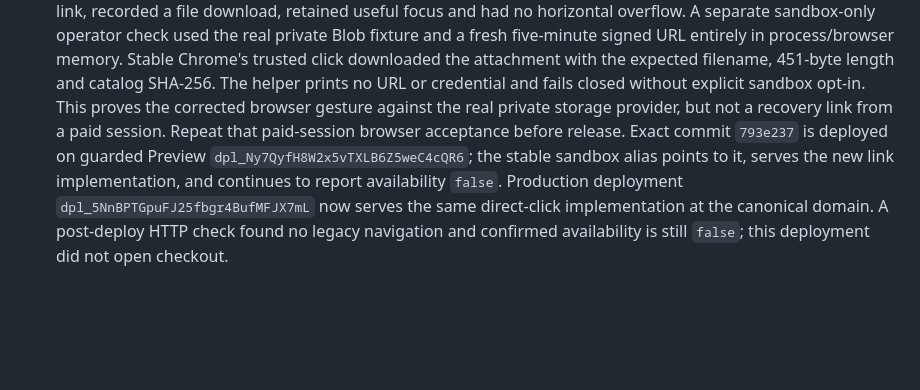
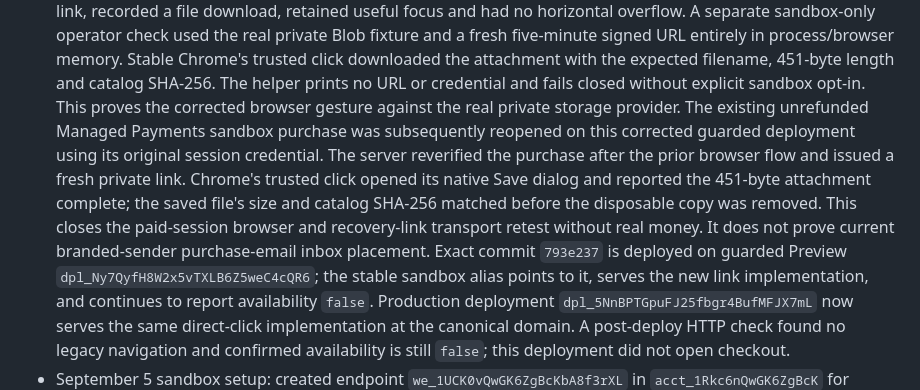
Before and after one commit to jsegeren/codex-migrate, a Markdown page: docs/commerce-implementation.md, the part around the change. Drawn GitHub-style; blank space fills up the shorter version.

Commit message:
Record paid recovery download acceptance

```diff
--- a/docs/commerce-implementation.md
+++ b/docs/commerce-implementation.md
@@ -203,9 +203,16 @@ opened to bypass any of these checks.
   trusted click downloaded the attachment with the expected filename, 451-byte
   length and catalog SHA-256. The helper prints no URL or credential and fails
   closed without explicit sandbox opt-in. This proves the corrected browser
-  gesture against the real private storage provider, but not a recovery link
-  from a paid session. Repeat that paid-session browser acceptance before
-  release. Exact commit `793e237` is deployed on guarded Preview
+  gesture against the real private storage provider. The existing unrefunded
+  Managed Payments sandbox purchase was subsequently reopened on this corrected
+  guarded deployment using its original session credential. The server
+  reverified the purchase after the prior browser flow and issued a fresh
+  private link. Chrome's trusted click opened its native Save dialog and
+  reported the 451-byte attachment complete; the saved file's size and catalog
+  SHA-256 matched before the disposable copy was removed. This closes the
+  paid-session browser and recovery-link transport retest without real money.
+  It does not prove current branded-sender purchase-email inbox placement.
+  Exact commit `793e237` is deployed on guarded Preview
   `dpl_Ny7QyfH8W2x5vTXLB6Z5weC4cQR6`; the stable sandbox alias points to it,
   serves the new link implementation, and continues to report availability
   `false`. Production deployment `dpl_5NnBPTGpuFJ25fbgr4BufMFJX7mL` now serves
```
Also changed, not shown: docs/release-readiness.md (+11 -4 lines).
